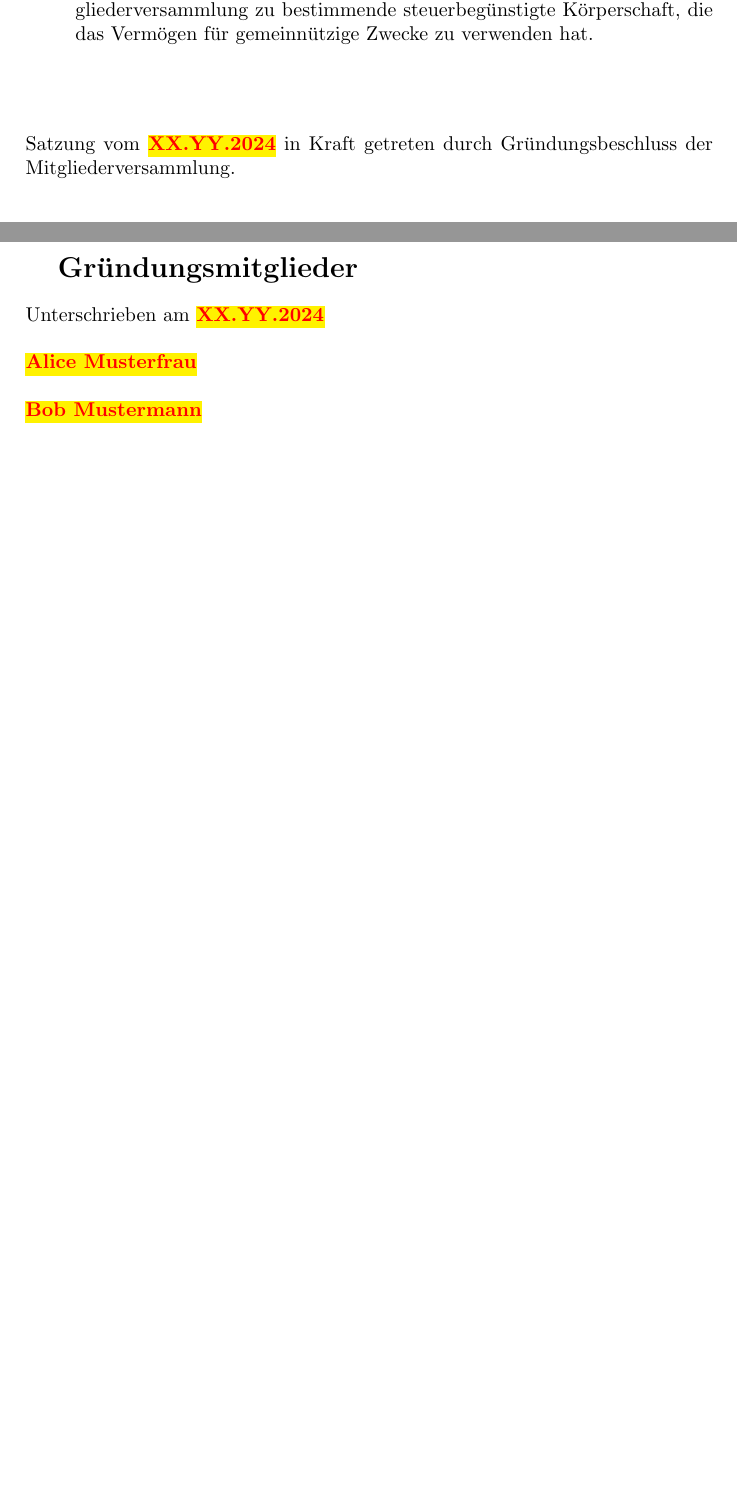
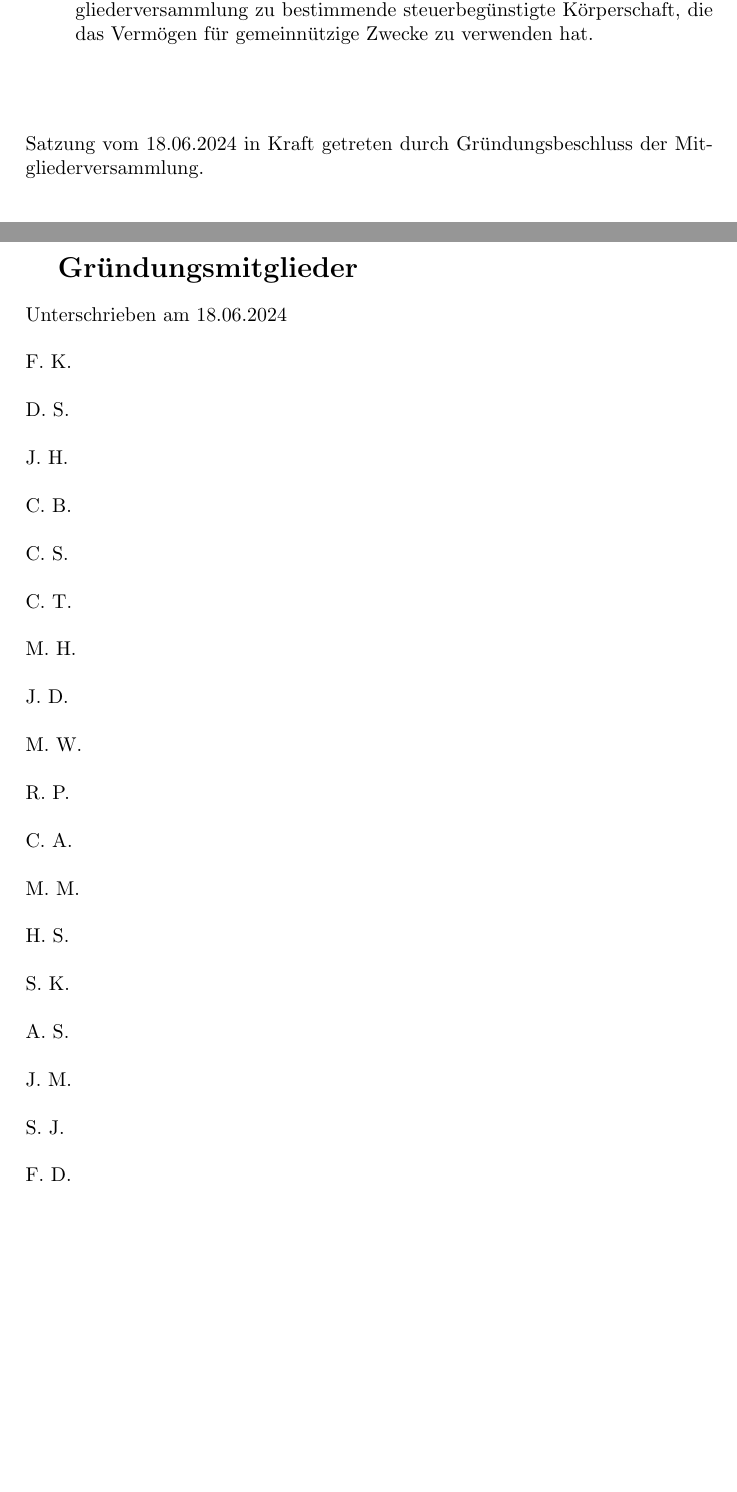
Before and after one commit to space47-ev/dokumente, a LaTeX document (satzung.tex): two parts of pages 6 and 7 of 7, joined at a grey line, cut so that both start at the same text, the shorter picture padded with empty space. Compiled offline with pdfLaTeX; a LaTeX package or settings file that is missing is left out.

Commit message:
Satzung vom 18.06.2024

```diff
--- a/satzung.tex
+++ b/satzung.tex
@@ -9,10 +9,10 @@
 \usepackage{color}
 \usepackage{soul}
 
-\title{ENTWURF \protect\\ Satzung des Space47 (Verein in Gründung)}
+\title{Satzung des Space47 (Verein in Gründung)}
 \author{Space47}
 % \date{\today}
-\date{19.05.2024}
+\date{18. Juni 2024}
 
 \begin{document}
 \maketitle
@@ -152,13 +152,30 @@ Die Organe des Vereins sind:
 
 \renewcommand\thesection{}
 \section{}
-Satzung vom \textcolor{red}{\textbf{\hl{XX.YY.2024}}} in Kraft getreten durch Gründungsbeschluss der Mitgliederversammlung.
+Satzung vom 18.06.2024 in Kraft getreten durch Gründungsbeschluss der Mitgliederversammlung.
 
 
 \pagebreak
 \renewcommand\thesection{}
 \section{Gründungsmitglieder}
-Unterschrieben am \textcolor{red}{\textbf{\hl{XX.YY.2024}}} \\ \\
-\textcolor{red}{\textbf{\hl{Alice Musterfrau\\ \\ Bob Mustermann}}}
+Unterschrieben am 18.06.2024 \\ \\
+F. K. \\ \\
+D. S. \\ \\
+J. H. \\ \\
+C. B. \\ \\
+C. S. \\ \\
+C. T. \\ \\
+M. H. \\ \\
+J. D. \\ \\
+M. W. \\ \\
+R. P. \\ \\
+C. A. \\ \\
+M. M. \\ \\
+H. S. \\ \\
+S. K. \\ \\
+A. S. \\ \\
+J. M. \\ \\
+S. J. \\ \\
+F. D.
 
 \end{document}
```
Also changed, not shown: satzung.pdf, satzung.tex (6 more changed lines). Lines whose indentation alone changed are shown as unchanged.
